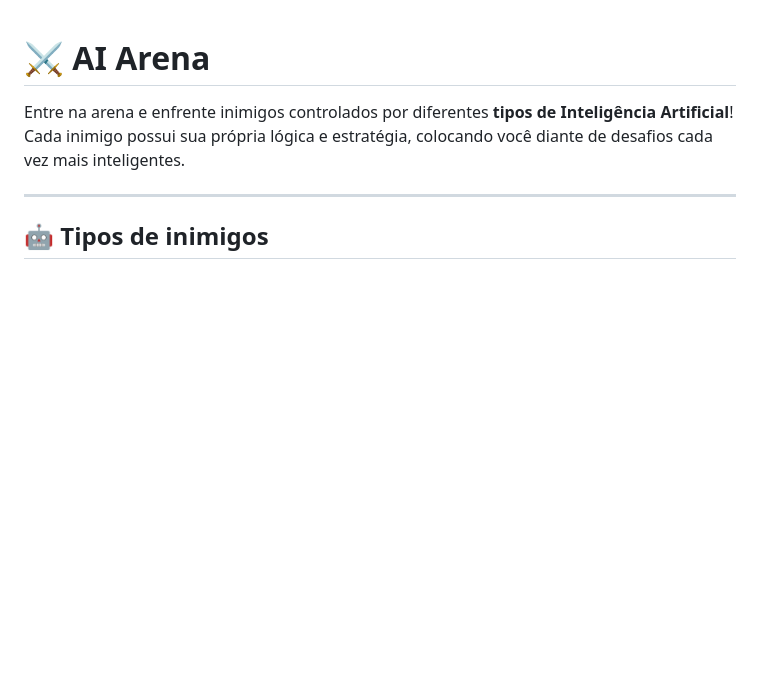
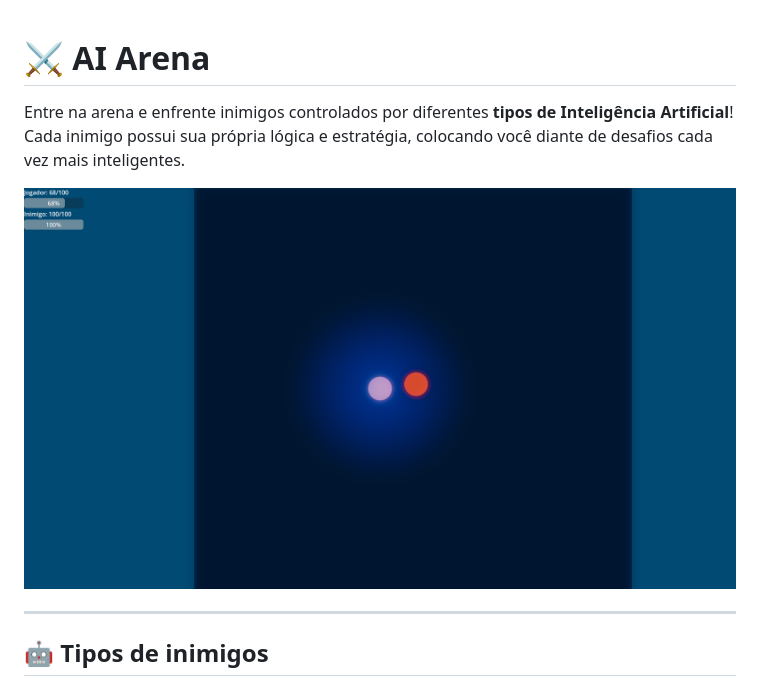
Before and after one commit to ZaikoXander/ai-arena, a Markdown page: README.md, the part around the change. Rendered like a GitHub page; pictures changed too: .github/ai-arena.png (added); blank space fills up the shorter version.

Commit message:
Add screenshot to README and project assets
- Add AI Arena screenshot to README.md for better project visualization
- Include project screenshot in .github/ai-arena.png

```diff
--- a/README.md
+++ b/README.md
@@ -2,6 +2,8 @@
 
 Entre na arena e enfrente inimigos controlados por diferentes **tipos de Inteligência Artificial**!
 Cada inimigo possui sua própria lógica e estratégia, colocando você diante de desafios cada vez mais inteligentes.
+
+![AI Arena Screenshot](.github/ai-arena.png)
 
 ---
 
```
